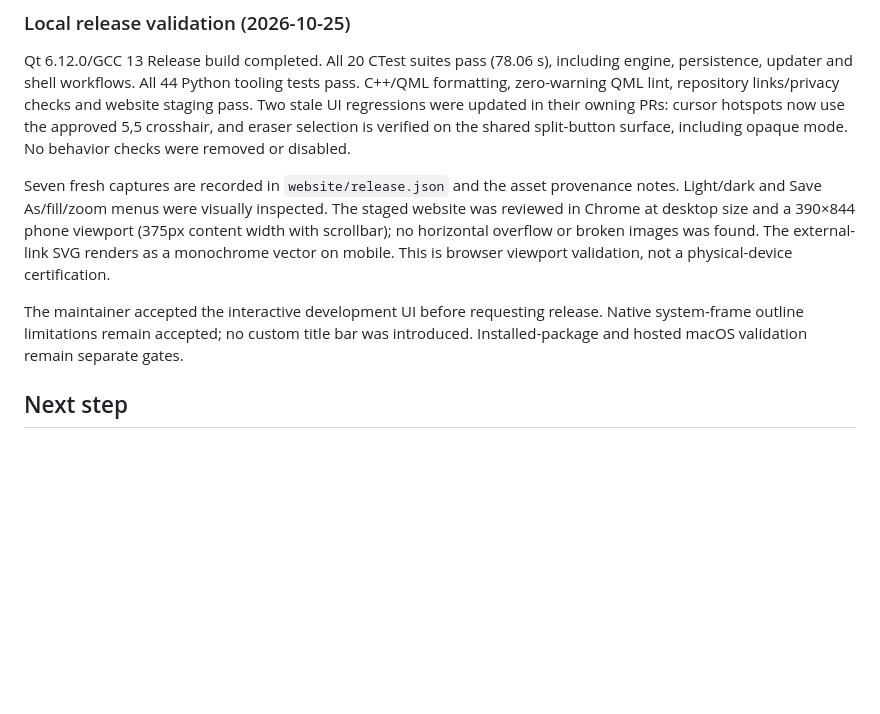
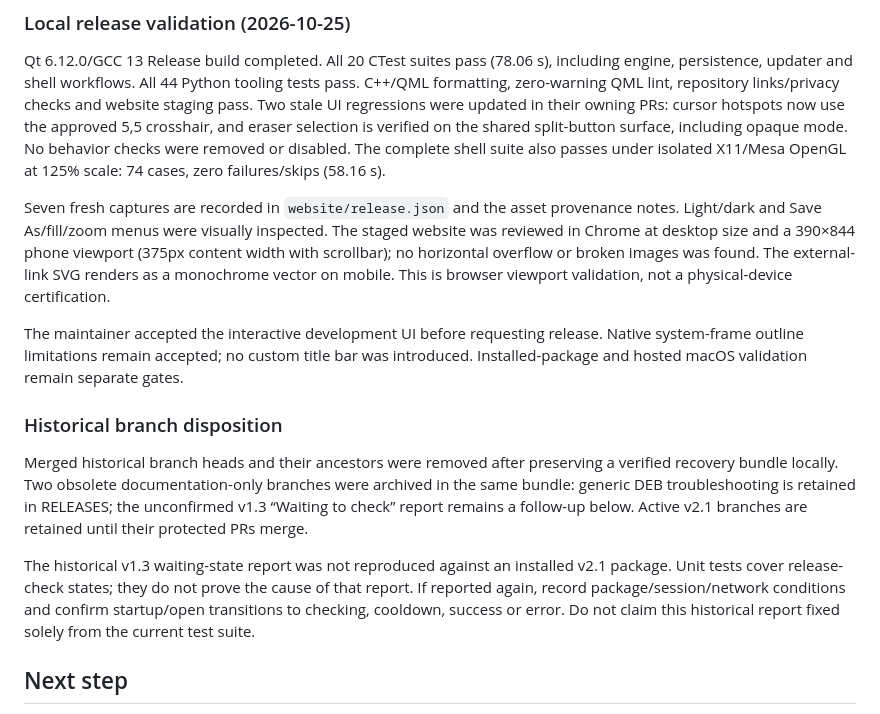
Before and after one commit to AfshinKI/openpaint, a Markdown page: docs/plans/0080-release-2.1.0.md, the part around one of its changes. GitHub-like rendering; blank space fills up the shorter version.

Commit message:
Record scaled release UI validation and historical branch disposition

```diff
--- a/docs/plans/0080-release-2.1.0.md
+++ b/docs/plans/0080-release-2.1.0.md
@@ -42,7 +42,9 @@ tests pass. C++/QML formatting, zero-warning QML lint, repository links/privacy
 checks and website staging pass. Two stale UI regressions were updated in their
 owning PRs: cursor hotspots now use the approved 5,5 crosshair, and eraser
 selection is verified on the shared split-button surface, including opaque mode.
-No behavior checks were removed or disabled.
+No behavior checks were removed or disabled. The complete shell suite also passes
+under isolated X11/Mesa OpenGL at 125% scale: 74 cases, zero failures/skips
+(58.16 s).
 
 Seven fresh captures are recorded in `website/release.json` and the asset
 provenance notes. Light/dark and Save As/fill/zoom menus were visually inspected.
@@ -55,6 +57,20 @@ The maintainer accepted the interactive development UI before requesting release
 Native system-frame outline limitations remain accepted; no custom title bar was
 introduced. Installed-package and hosted macOS validation remain separate gates.
 
+### Historical branch disposition
+
+Merged historical branch heads and their ancestors were removed after preserving
+a verified recovery bundle locally. Two obsolete documentation-only branches were
+archived in the same bundle: generic DEB troubleshooting is retained in RELEASES;
+the unconfirmed v1.3 “Waiting to check” report remains a follow-up below. Active
+v2.1 branches are retained until their protected PRs merge.
+
+The historical v1.3 waiting-state report was not reproduced against an installed
+v2.1 package. Unit tests cover release-check states; they do not prove the cause
+of that report. If reported again, record package/session/network conditions and
+confirm startup/open transitions to checking, cooldown, success or error. Do not
+claim this historical report fixed solely from the current test suite.
+
 ## Next step
 
 Complete exact release-source build and CI, refresh screenshots, then publish
```
Also changed, not shown: other parts of docs/plans/0080-release-2.1.0.md (+1 -1 lines), docs/RELEASES.md (+10 -0 lines).
